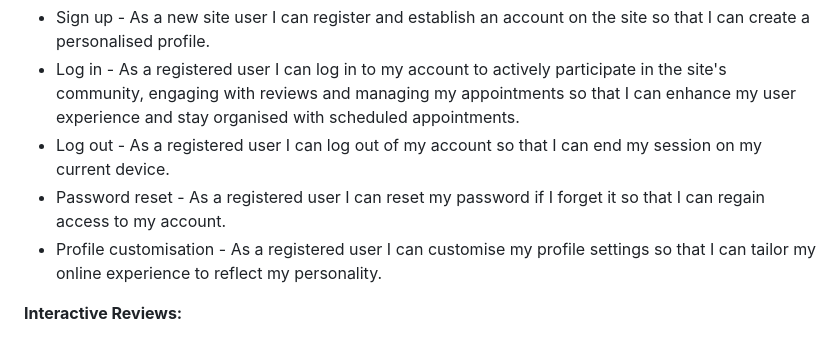
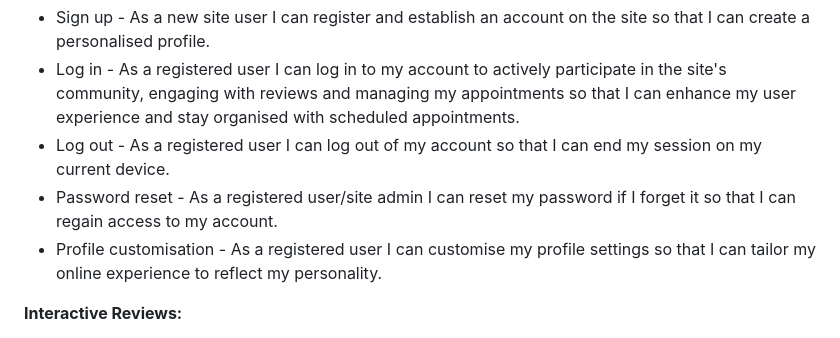
Before and after one commit to SasanTazayoni/L2D-driving-school-CI-PP4, a Markdown page: README.md, the part around the change. Rendered like a GitHub page.

Commit message:
Update password reset user story

```diff
--- a/README.md
+++ b/README.md
@@ -9,7 +9,7 @@ This epic focuses on the foundational aspects of user management and authenticat
 * Sign up - As a new site user I can register and establish an account on the site so that I can create a personalised profile.
 * Log in - As a registered user I can log in to my account to actively participate in the site's community, engaging with reviews and managing my appointments so that I can enhance my user experience and stay organised with scheduled appointments.
 * Log out - As a registered user I can log out of my account so that I can end my session on my current device.
-* Password reset - As a registered user I can reset my password if I forget it so that I can regain access to my account.
+* Password reset - As a registered user/site admin I can reset my password if I forget it so that I can regain access to my account.
 * Profile customisation - As a registered user I can customise my profile settings so that I can tailor my online experience to reflect my personality.
 
 **Interactive Reviews:**
```
